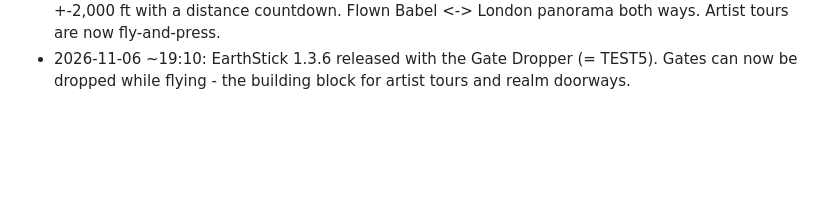
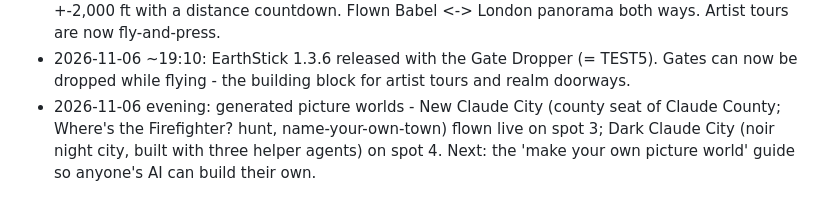
Before and after one commit to Jim-dc95811/ArcGIS-Earth-Unlocked, a Markdown page: realm/REALM_JOURNAL.md, the part around the change. GitHub-like rendering; blank space fills up the shorter version.

Commit message:
Continuity: generated picture worlds (New Claude City, Dark Claude City)
Co-Authored-By: Claude Opus 5.5 <noreply@anthropic.com>
Claude-Session: https://claude.ai/code/session_01MnLGTHyhGnworHWEFuwHD3

```diff
--- a/realm/REALM_JOURNAL.md
+++ b/realm/REALM_JOURNAL.md
@@ -134,3 +134,4 @@ One gate, a different destination every time: "a mystery gate that would pop you
 - **2026-11-06** - Jim: typing gate coordinates by hand 'is a huge pain' -> **Gate Dropper** (EarthStick 1.3.6 TEST): hover, press Button 2, fly to the next place, press again - a gate pair appears there at your exact height. Building artist tours and realms becomes fly-and-press.
 - **2026-11-06** - **2D/3D gate portal challenge solved** (Jim: 'going in, coming out, back in, back out'): EarthStick 1.3.6 TEST5 - Gate Dropper (Button 2 marks, gate appears 500 m ahead facing your heading, hold = undo), thin black gates with a 425 m opening for paintings, lock-on from 3 km and +-2,000 ft with a distance countdown. Flown Babel <-> London panorama both ways. Artist tours are now fly-and-press.
 - 2026-11-06 ~19:10: EarthStick 1.3.6 released with the Gate Dropper (= TEST5). Gates can now be dropped while flying - the building block for artist tours and realm doorways.
+- 2026-11-06 evening: generated picture worlds - New Claude City (county seat of Claude County; Where's the Firefighter? hunt, name-your-own-town) flown live on spot 3; Dark Claude City (noir night city, built with three helper agents) on spot 4. Next: the 'make your own picture world' guide so anyone's AI can build their own.
```
Also changed, not shown: CLAUDE.md (+1 -0 lines).
